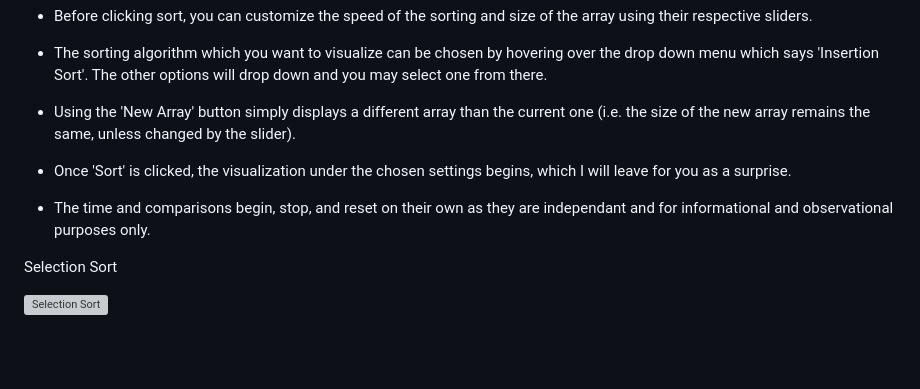
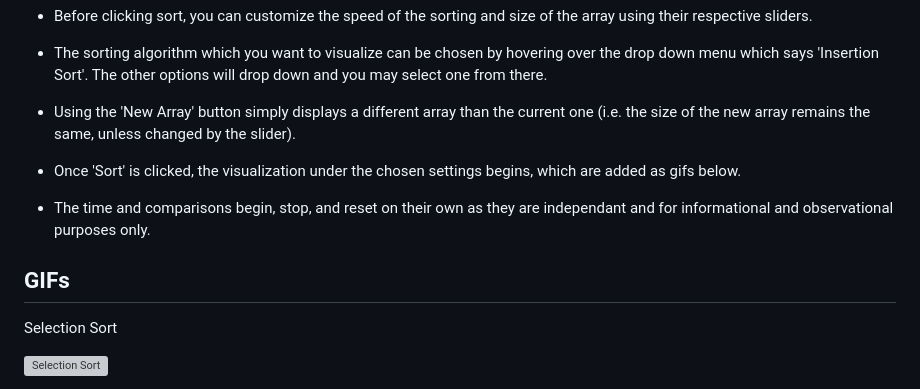
Before and after one commit to mohitmasand1/Sorting-Visualizer, a Markdown page: README.md, the part around the change. Rendered like a GitHub page; blank space fills up the shorter version; grey boxes are pictures that could not be loaded.

```diff
--- a/README.md
+++ b/README.md
@@ -25,9 +25,11 @@ The algorithms are contained separately in the algorithms directory and each of
 
 - Using the 'New Array' button simply displays a different array than the current one (i.e. the size of the new array remains the same, unless changed by the slider).
 
-- Once 'Sort' is clicked, the visualization under the chosen settings begins, which I will leave for you as a surprise.
+- Once 'Sort' is clicked, the visualization under the chosen settings begins, which are added as gifs below.
 
 - The time and comparisons begin, stop, and reset on their own as they are independant and for informational and observational purposes only.
+
+## GIFs
 
 Selection Sort
 
```
